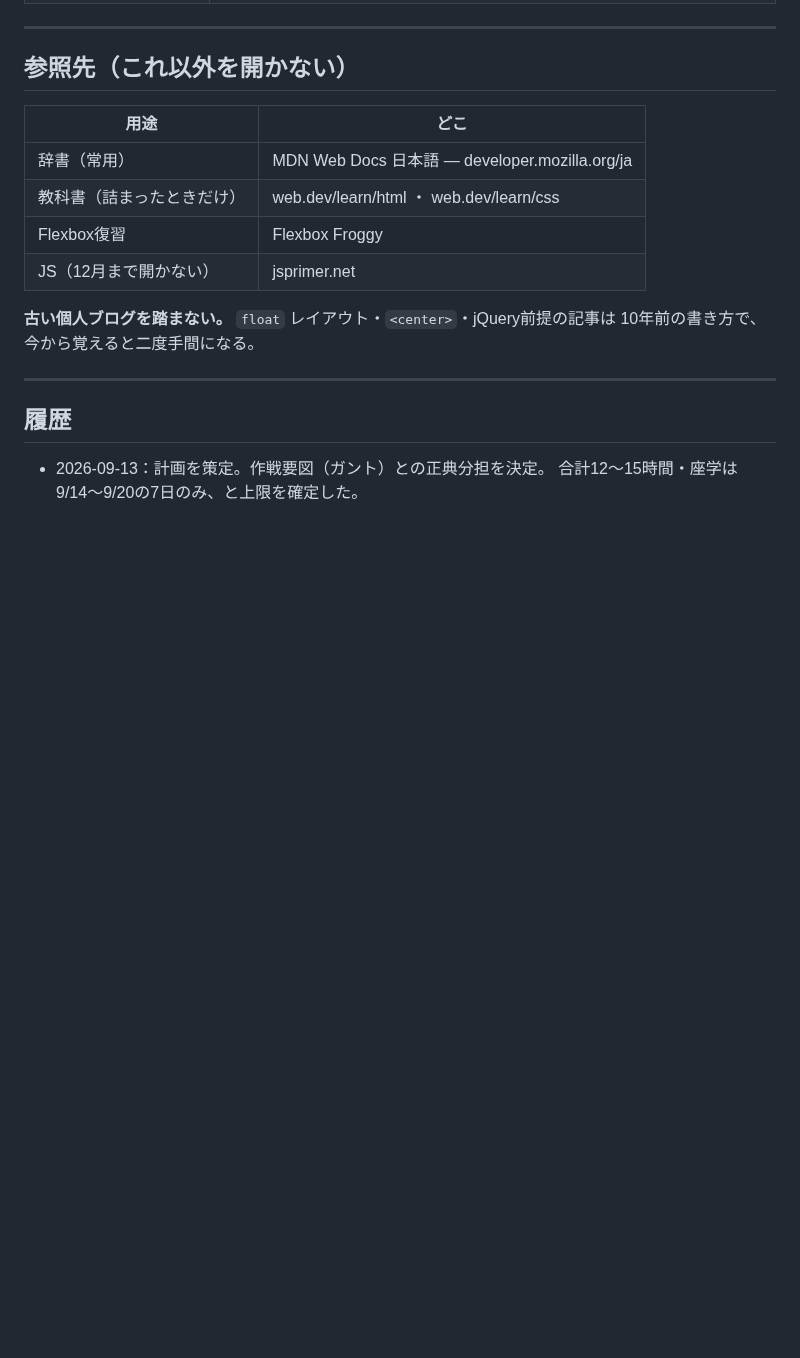
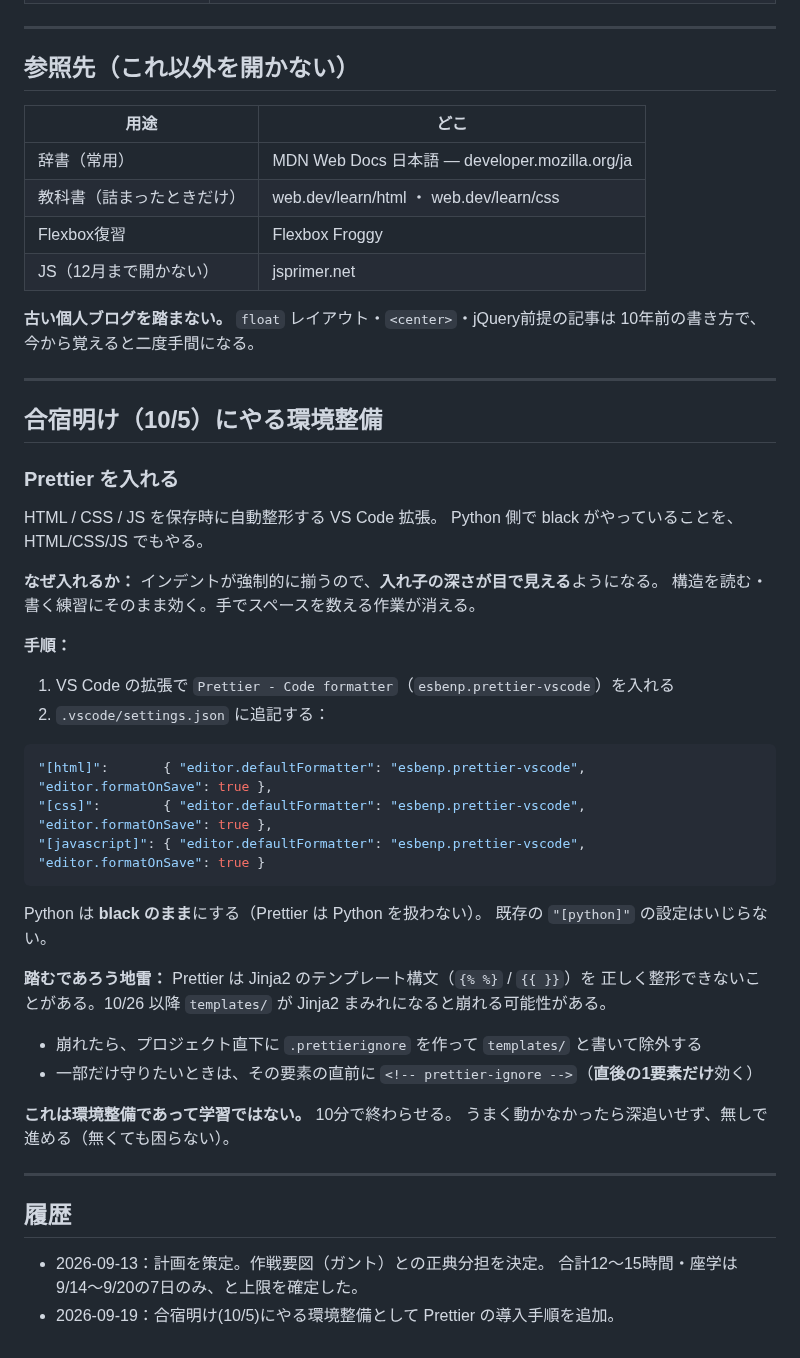
Before and after one commit to teiji-kaerinu/alternative, a Markdown page: docs/html-css-plan.md, the part around the change. Rendered like a GitHub page; blank space fills up the shorter version.

Commit message:
HTML/CSS: 合宿明けに入れるPrettierの手順をメモ
10/5(合宿明け)にやる環境整備として docs/html-css-plan.md に追記。

- Prettier を入れる理由は「インデントが揃って入れ子が目で見える」こと。
  構造を読む・書く練習に直結するので、学習の補助として入れる
- settings.json に足す3行をそのまま書いておいた。10/5に調べ直さなくて済む
- Python は black のまま。既存の "[python]" 設定は触らない
- Jinja2(`{% %}`)を Prettier が壊す可能性があるので、
  .prettierignore での逃がし方まで先に書いた。10/26以降に踏む想定
- 環境整備であって学習ではないので上限10分。動かなければ無しで進める

Co-Authored-By: Claude Opus 5 <noreply@anthropic.com>
Claude-Session: https://claude.ai/code/session_01FvtHFUFAQr7Gx2iCCvZymW

````diff
--- a/docs/html-css-plan.md
+++ b/docs/html-css-plan.md
@@ -89,7 +89,43 @@ scene_note / priority）がそのまま入力項目になるので、ここで
 
 ---
 
+## 合宿明け（10/5）にやる環境整備
+
+### Prettier を入れる
+
+HTML / CSS / JS を保存時に自動整形する VS Code 拡張。
+Python 側で black がやっていることを、HTML/CSS/JS でもやる。
+
+**なぜ入れるか：** インデントが強制的に揃うので、**入れ子の深さが目で見える**ようになる。
+構造を読む・書く練習にそのまま効く。手でスペースを数える作業が消える。
+
+**手順：**
+
+1. VS Code の拡張で `Prettier - Code formatter`（`esbenp.prettier-vscode`）を入れる
+2. `.vscode/settings.json` に追記する：
+
+```json
+"[html]":       { "editor.defaultFormatter": "esbenp.prettier-vscode", "editor.formatOnSave": true },
+"[css]":        { "editor.defaultFormatter": "esbenp.prettier-vscode", "editor.formatOnSave": true },
+"[javascript]": { "editor.defaultFormatter": "esbenp.prettier-vscode", "editor.formatOnSave": true }
+```
+
+Python は **black のまま**にする（Prettier は Python を扱わない）。
+既存の `"[python]"` の設定はいじらない。
+
+**踏むであろう地雷：** Prettier は Jinja2 のテンプレート構文（`{% %}` / `{{ }}`）を
+正しく整形できないことがある。10/26 以降 `templates/` が Jinja2 まみれになると崩れる可能性がある。
+
+- 崩れたら、プロジェクト直下に `.prettierignore` を作って `templates/` と書いて除外する
+- 一部だけ守りたいときは、その要素の直前に `<!-- prettier-ignore -->`（**直後の1要素だけ**効く）
+
+**これは環境整備であって学習ではない。** 10分で終わらせる。
+うまく動かなかったら深追いせず、無しで進める（無くても困らない）。
+
+---
+
 ## 履歴
 
 - 2026-09-13：計画を策定。作戦要図（ガント）との正典分担を決定。
   合計12〜15時間・座学は9/14〜9/20の7日のみ、と上限を確定した。
+- 2026-09-19：合宿明け(10/5)にやる環境整備として Prettier の導入手順を追加。
````
